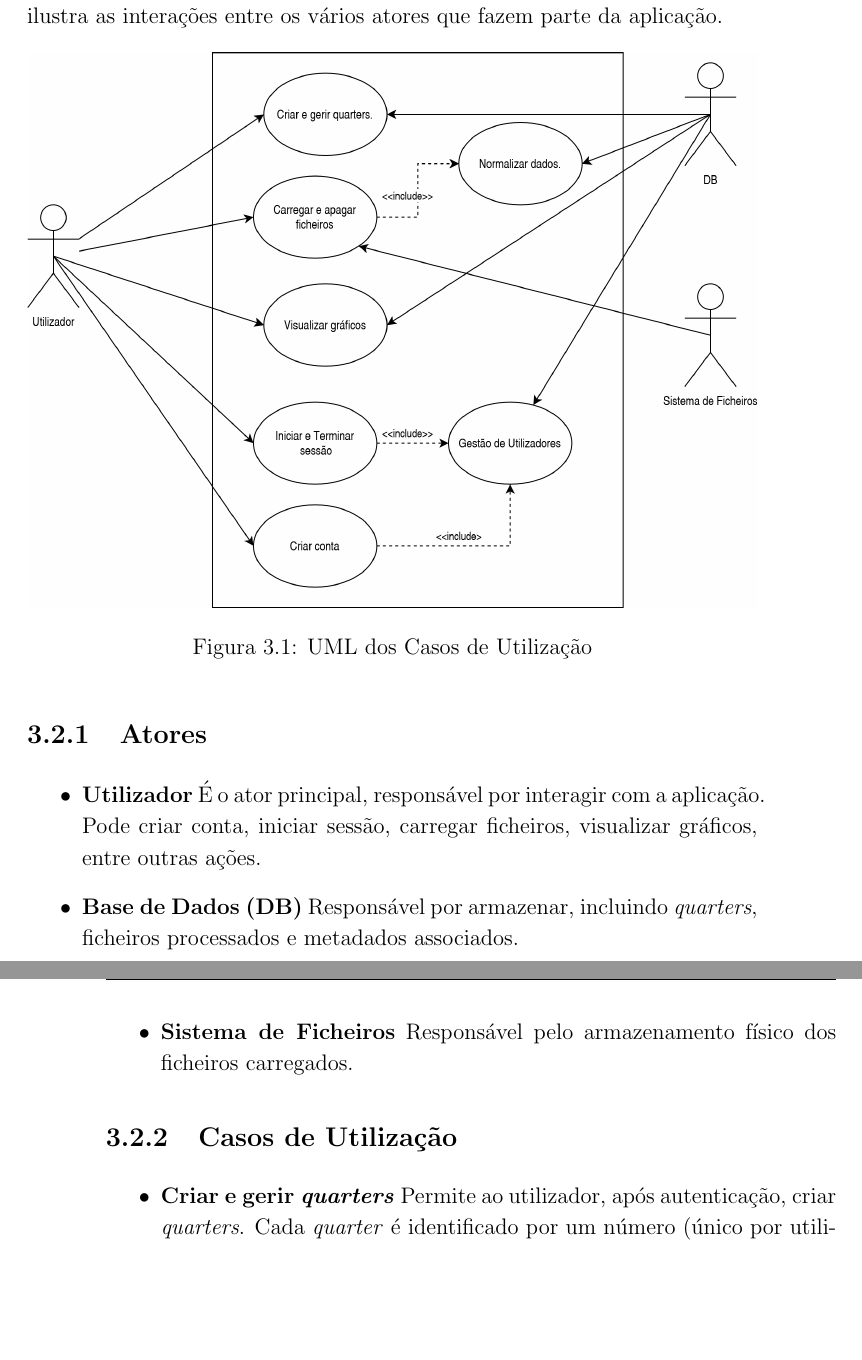
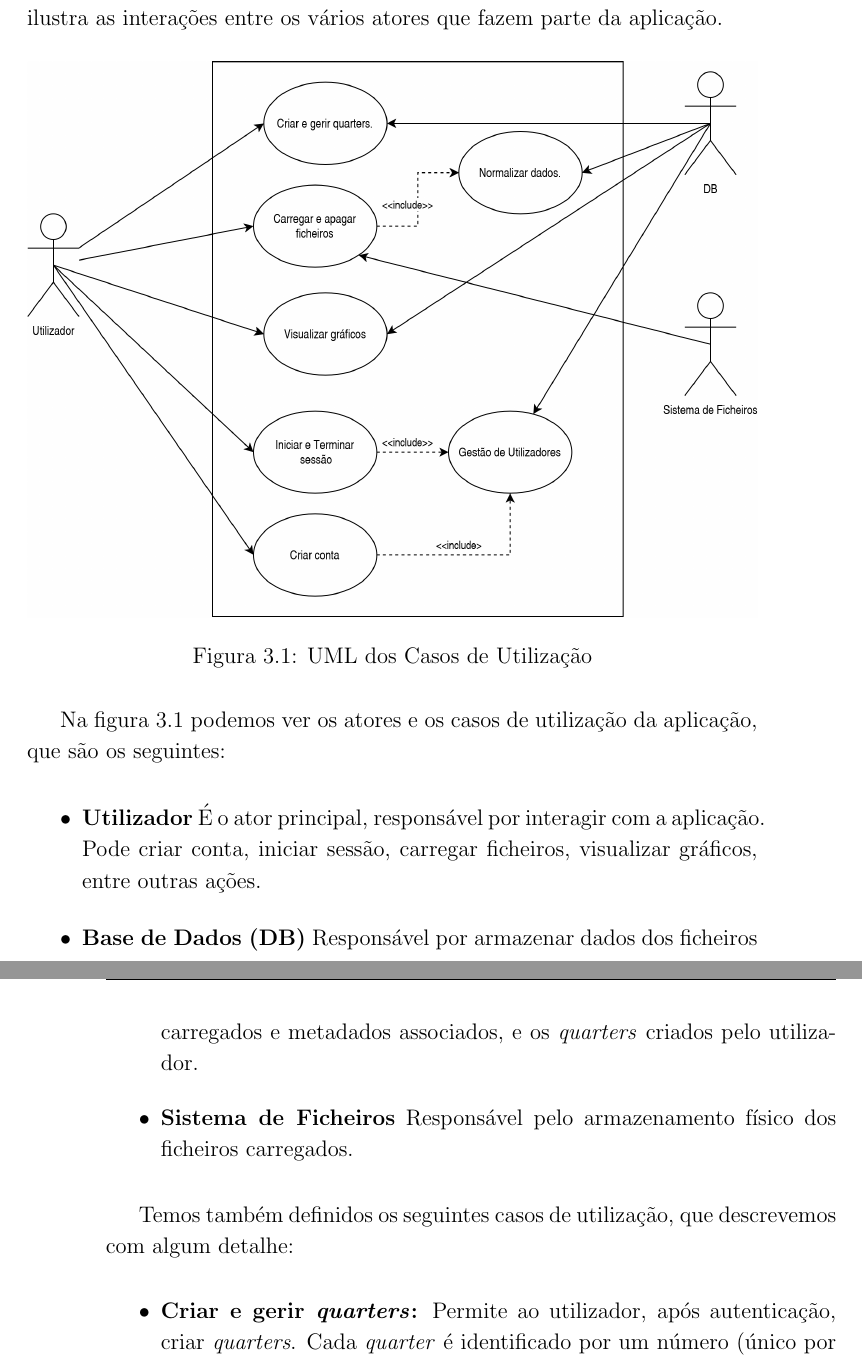
Before and after one commit to alicescfernandes/capstone_project, a LaTeX thesis (docs/final_report/00_PRJ_main.tex, which reads docs/final_report/01_PRJ_cap_1_2_3.tex): two parts of pages 27 and 28 of 95, joined at a grey line, cut so that both start at the same text, the shorter picture padded with empty space. Compiled offline with pdfLaTeX.

Commit message:
revision of chapters 1 2 and 3 (2)

```diff
--- a/docs/final_report/01_PRJ_cap_1_2_3.tex
+++ b/docs/final_report/01_PRJ_cap_1_2_3.tex
@@ -127,17 +127,17 @@ Com base nos requisitos funcionais e não funcionais identificados na secção~\
 \label{fig:umlCasosUtilizacao}
 \end{figure}
 
-\subsection{Atores}
+Na figura~\ref{fig:umlCasosUtilizacao} podemos ver os atores e os casos de utilização da aplicação, que são os seguintes:
 \begin{itemize}
     \item \textbf{Utilizador} É o ator principal, responsável por interagir com a aplicação. Pode criar conta, iniciar sessão, carregar ficheiros, visualizar gráficos, entre outras ações.
-    \item \textbf{Base de Dados (DB)} Responsável por armazenar, incluindo \textit{quarters}, ficheiros processados e metadados associados.
+    \item \textbf{Base de Dados (DB)} Responsável por armazenar dados dos ficheiros carregados e metadados associados, e os \textit{quarters} criados pelo utilizador.
     \item \textbf{Sistema de Ficheiros} Responsável pelo armazenamento físico dos ficheiros carregados.
 \end{itemize}
 
-\subsection{Casos de Utilização}
+
+Temos também definidos os seguintes casos de utilização, que descrevemos com algum detalhe:
 \begin{itemize}
-    \item \textbf{Criar e gerir \textit{quarters}}
-    Permite ao utilizador, após autenticação, criar \textit{quarters}. Cada \textit{quarter} é identificado por um número (único por utilizador) e guardado na base de dados, sendo associado a um \gls{uuid} para efeitos internos.
+    \item \textbf{Criar e gerir \textit{quarters}:} Permite ao utilizador, após autenticação, criar \textit{quarters}. Cada \textit{quarter} é identificado por um número (único por utilizador) e guardado na base de dados, sendo associado a um \gls{uuid} para efeitos internos.
 
     \item \textbf{Carregar ficheiros:} O utilizador seleciona um \textit{quarter} e carrega ficheiros exportados da plataforma de simulação. A aplicação valida os ficheiros, extrai e processa cada folha de cálculo e aplica a \textit{pipeline} de normalização. Os dados normalizados são armazenados e associados ao \textit{quarter} correspondente.
 
```
Also changed, not shown: docs/final_report/01_PRJ_cap_1_2_3.tex (2 more changed lines), 1 other file.
